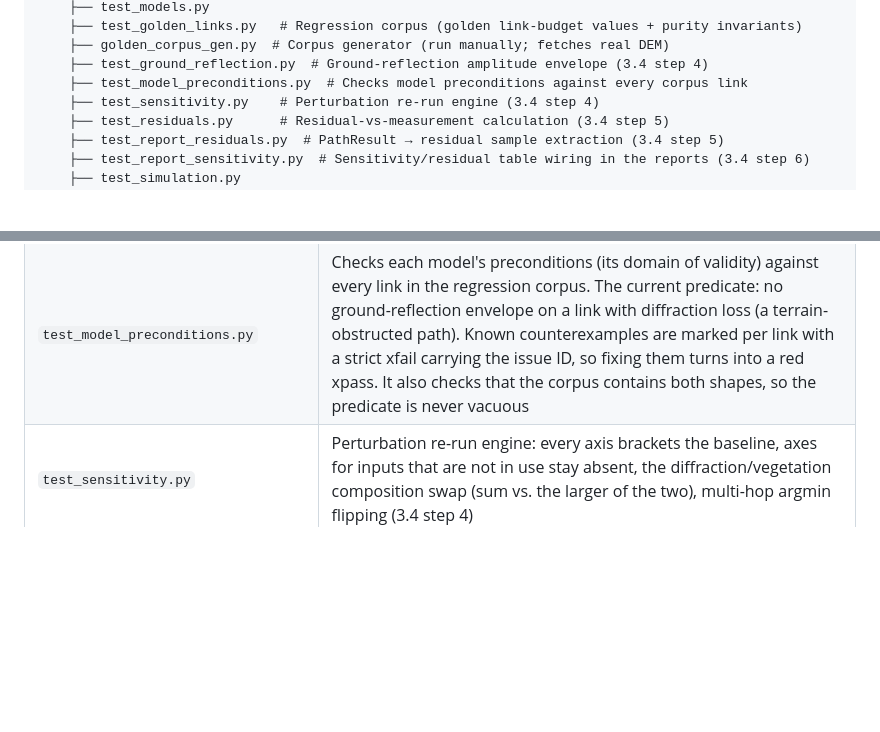
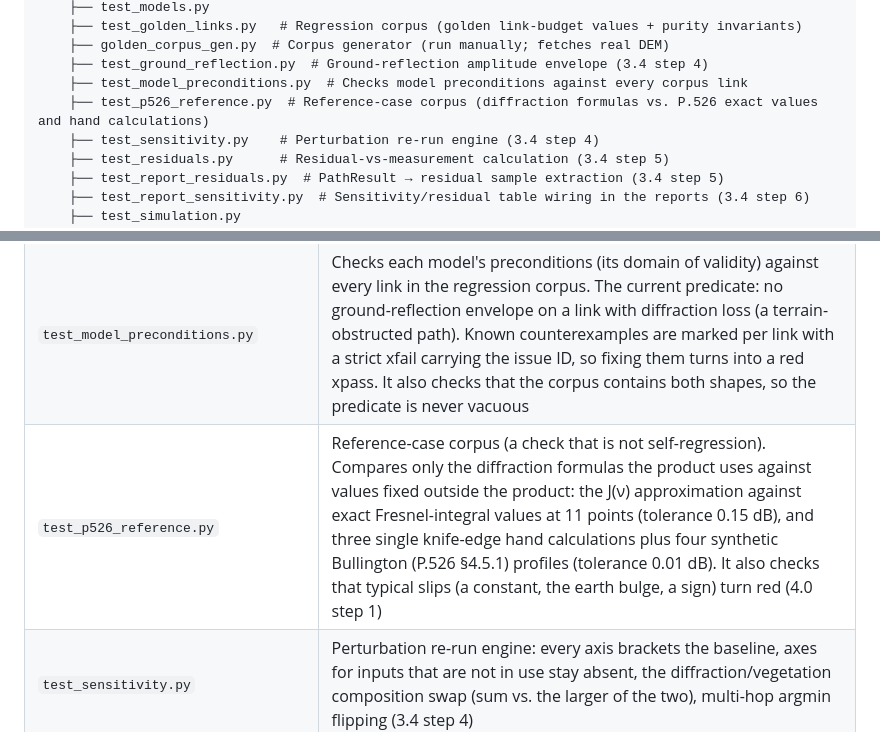
Before and after one commit to kumahide/radiosim, a Markdown page: docs/developer_en.md, 2 parts joined by grey strips. Rendered like a GitHub page; blank space fills up the shorter version.

```diff
--- a/docs/developer_en.md
+++ b/docs/developer_en.md
@@ -333,6 +333,7 @@ radiosim/
     ├── golden_corpus_gen.py  # Corpus generator (run manually; fetches real DEM)
     ├── test_ground_reflection.py  # Ground-reflection amplitude envelope (3.4 step 4)
     ├── test_model_preconditions.py  # Checks model preconditions against every corpus link
+    ├── test_p526_reference.py  # Reference-case corpus (diffraction formulas vs. P.526 exact values and hand calculations)
     ├── test_sensitivity.py    # Perturbation re-run engine (3.4 step 4)
     ├── test_residuals.py      # Residual-vs-measurement calculation (3.4 step 5)
     ├── test_report_residuals.py  # PathResult → residual sample extraction (3.4 step 5)
@@ -1235,6 +1236,7 @@ therefore live in `qa_fixtures/` and are deployed after the build**.
 | `test_golden_links.py`   | Regression corpus: freezes every `LinkBudgetResult` field for the representative links in `tests/data/golden_links.json` (recomputed from stored real-DEM elevations, no network) plus the purity invariants A-1/A-2 rely on |
 | `test_ground_reflection.py` | Ground-reflection (two-ray) amplitude envelope: applicability guard when the specular point sits too close to either end, and a regression that this module never changes the existing calculation path (3.4 step 4) |
 | `test_model_preconditions.py` | Checks each model's preconditions (its domain of validity) against every link in the regression corpus. The current predicate: no ground-reflection envelope on a link with diffraction loss (a terrain-obstructed path). Known counterexamples are marked per link with a strict xfail carrying the issue ID, so fixing them turns into a red xpass. It also checks that the corpus contains both shapes, so the predicate is never vacuous |
+| `test_p526_reference.py` | Reference-case corpus (a check that is not self-regression). Compares only the diffraction formulas the product uses against values fixed outside the product: the J(ν) approximation against exact Fresnel-integral values at 11 points (tolerance 0.15 dB), and three single knife-edge hand calculations plus four synthetic Bullington (P.526 §4.5.1) profiles (tolerance 0.01 dB). It also checks that typical slips (a constant, the earth bulge, a sign) turn red (4.0 step 1) |
 | `test_sensitivity.py`    | Perturbation re-run engine: every axis brackets the baseline, axes for inputs that are not in use stay absent, the diffraction/vegetation composition swap (sum vs. the larger of the two), multi-hop argmin flipping (3.4 step 4) |
 | `test_residuals.py`      | Residual-vs-measurement calculation: band/distance-band edges, the direction of the feeder-loss correction, per-layer (env class × band × distance band) median/IQR/count, spot-measurement exclusion (3.4 step 5) |
 | `test_report_residuals.py` | `PathResult` → residual sample extraction: rows with no measured value, or a failed calculation, are excluded (3.4 step 5) |
```
Also changed, not shown: docs/developer_ja.md (+2 -0 lines).
